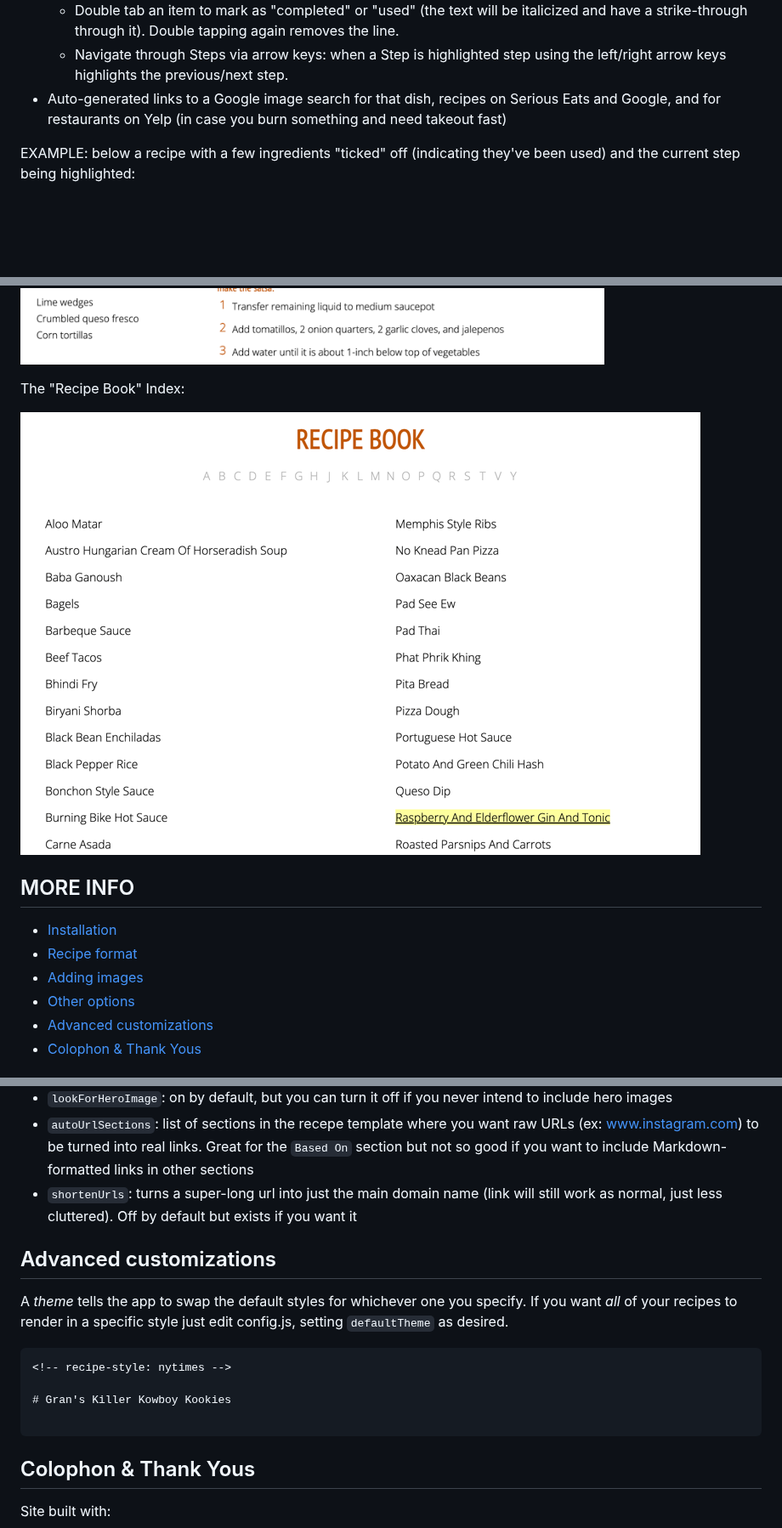
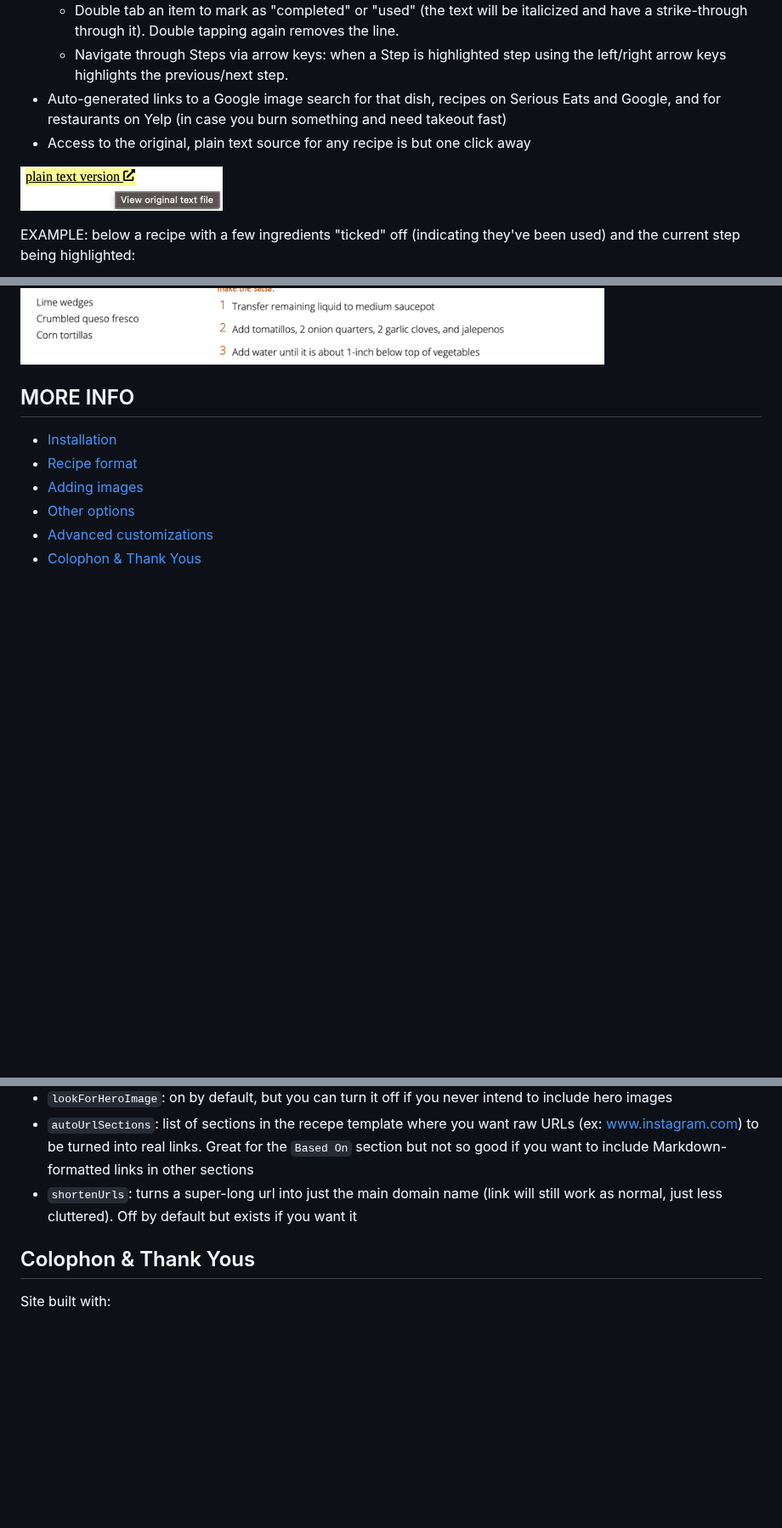
Before and after one commit to buzcarter/recipes-nodejs, a Markdown page: README.md, 3 parts joined by grey strips. Shown at 85% size. GitHub-like rendering; pictures changed too: docs/images/recipe-book-index.png (deleted), docs/images/view-original-markdown-plain-text-recipes.png (added); blank space fills up the shorter version.

````diff
--- a/README.md
+++ b/README.md
@@ -21,14 +53,13 @@ This project generates static HTML. You may view locally just by dragging one of
     * Double tab an item to mark as "completed" or "used" (the text will be italicized and have a strike-through through it). Double tapping again removes the line.
     * Navigate through Steps via arrow keys: when a Step is highlighted step using the left/right arrow keys highlights the previous/next step.
 * Auto-generated links to a Google image search for that dish, recipes on Serious Eats and Google, and for restaurants on Yelp (in case you burn something and need takeout fast)
+* Access to the original, plain text source for any recipe is but one click away
+
+![view-original-markdown-plain-text-recipes](./docs/images/view-original-markdown-plain-text-recipes.png)
 
 EXAMPLE: below a recipe with a few ingredients "ticked" off (indicating they've been used) and the current step being highlighted:
 
 ![Recipe Helpers - Highlighter & Ingredient Indicator](./docs/images/carnitas-with-highlights.png)
-
-The "Recipe Book" Index:
-
-![Recipe Book Index](./docs/images/recipe-book-index.png)
 
 ## MORE INFO
 
@@ -172,16 +203,6 @@ The `recipe.html` template file also includes some more options you can customiz
 * `shortenUrls`: turns a super-long url into just the main domain name (link will still work as normal, just less cluttered). Off by default but exists if you want it
 
 
-## Advanced customizations
-
-A *theme* tells the app to swap the default styles for whichever one you specify. If you want _all_ of your recipes to render in a specific style just edit config.js, setting `defaultTheme` as desired.
-
-```md
-<!-- recipe-style: nytimes -->
-
-# Gran's Killer Kowboy Kookies
-
-```
 
 ## Colophon & Thank Yous
 
````
Also changed, not shown: other parts of README.md (+32 -0 lines), docs/images/index-view-modes.png (added), docs/images/recipe-index-box-views.jpg (added), docs/images/recipe-styles.jpg (added), 1 other file.
